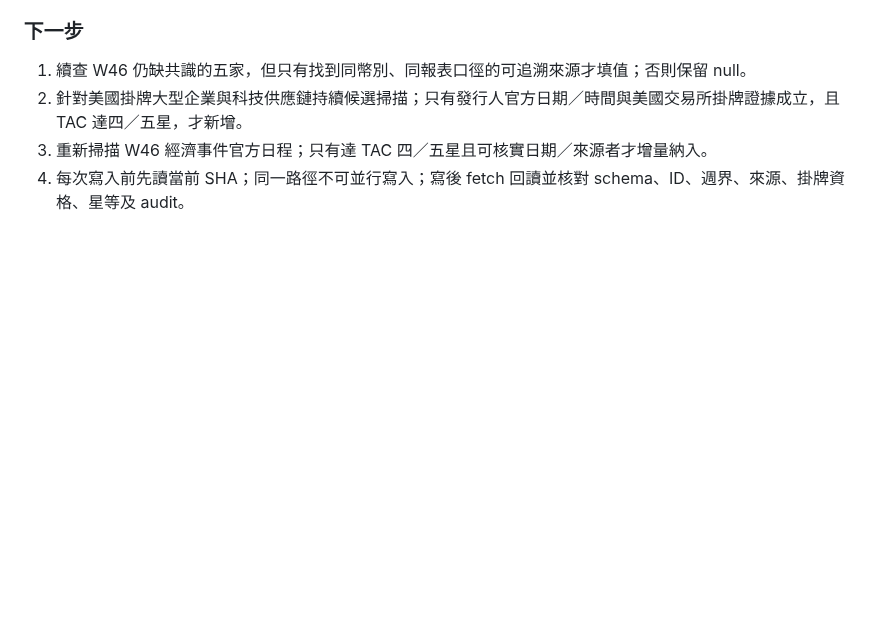
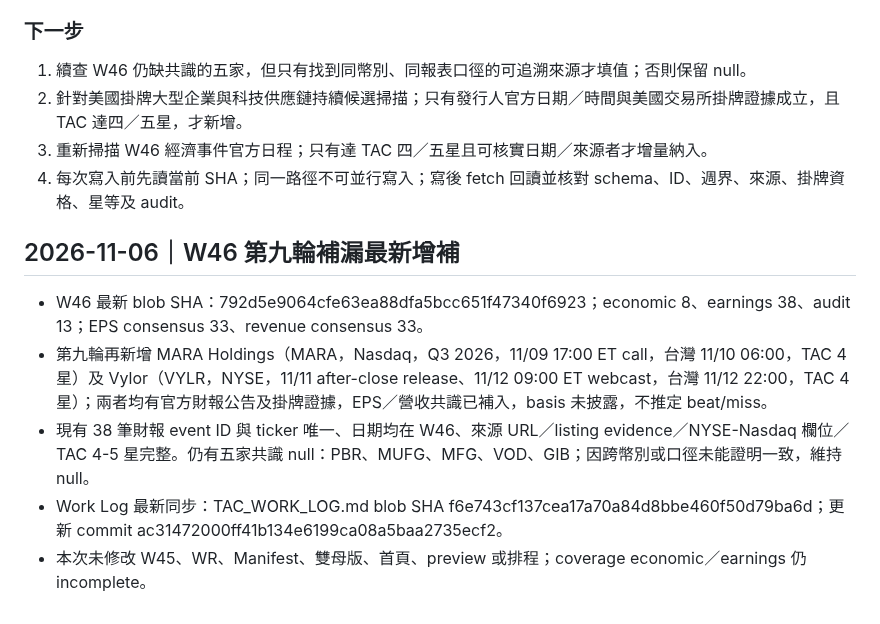
Before and after one commit to lion-invlab/lion-invlab.github.io, a Markdown page: TAC_SESSION_STATE.md, the part around the change. Drawn GitHub-style; blank space fills up the shorter version.

Commit message:
Update session state with ninth W46 calendar pass

```diff
--- a/TAC_SESSION_STATE.md
+++ b/TAC_SESSION_STATE.md
@@ -947,3 +947,11 @@ WR v4.0 明確要求：擷取器、Renderer、Orchestrator 必須經實際整合
 2. 針對美國掛牌大型企業與科技供應鏈持續候選掃描；只有發行人官方日期／時間與美國交易所掛牌證據成立，且 TAC 達四／五星，才新增。
 3. 重新掃描 W46 經濟事件官方日程；只有達 TAC 四／五星且可核實日期／來源者才增量納入。
 4. 每次寫入前先讀當前 SHA；同一路徑不可並行寫入；寫後 fetch 回讀並核對 schema、ID、週界、來源、掛牌資格、星等及 audit。
+
+
+## 2026-11-06｜W46 第九輪補漏最新增補
+- W46 最新 blob SHA：792d5e9064cfe63ea88dfa5bcc651f47340f6923；economic 8、earnings 38、audit 13；EPS consensus 33、revenue consensus 33。
+- 第九輪再新增 MARA Holdings（MARA，Nasdaq，Q3 2026，11/09 17:00 ET call，台灣 11/10 06:00，TAC 4 星）及 Vylor（VYLR，NYSE，11/11 after-close release、11/12 09:00 ET webcast，台灣 11/12 22:00，TAC 4 星）；兩者均有官方財報公告及掛牌證據，EPS／營收共識已補入，basis 未披露，不推定 beat/miss。
+- 現有 38 筆財報 event ID 與 ticker 唯一、日期均在 W46、來源 URL／listing evidence／NYSE-Nasdaq 欄位／TAC 4-5 星完整。仍有五家共識 null：PBR、MUFG、MFG、VOD、GIB；因跨幣別或口徑未能證明一致，維持 null。
+- Work Log 最新同步：TAC_WORK_LOG.md blob SHA f6e743cf137cea17a70a84d8bbe460f50d79ba6d；更新 commit ac31472000ff41b134e6199ca08a5baa2735ecf2。
+- 本次未修改 W45、WR、Manifest、雙母版、首頁、preview 或排程；coverage economic／earnings 仍 incomplete。
```
